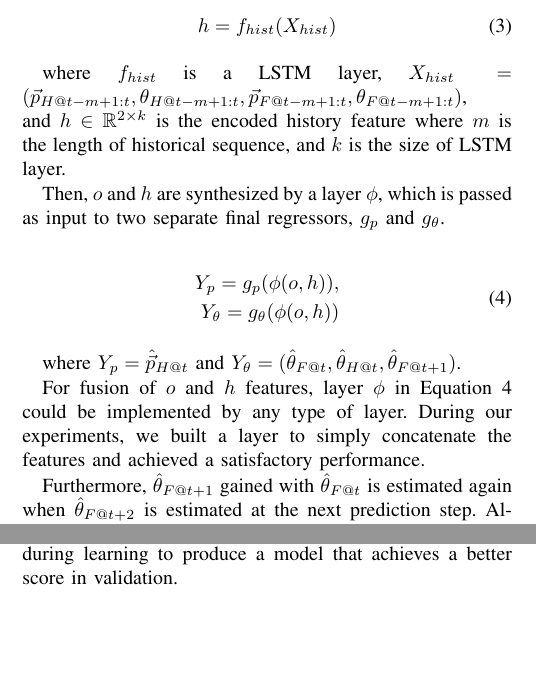
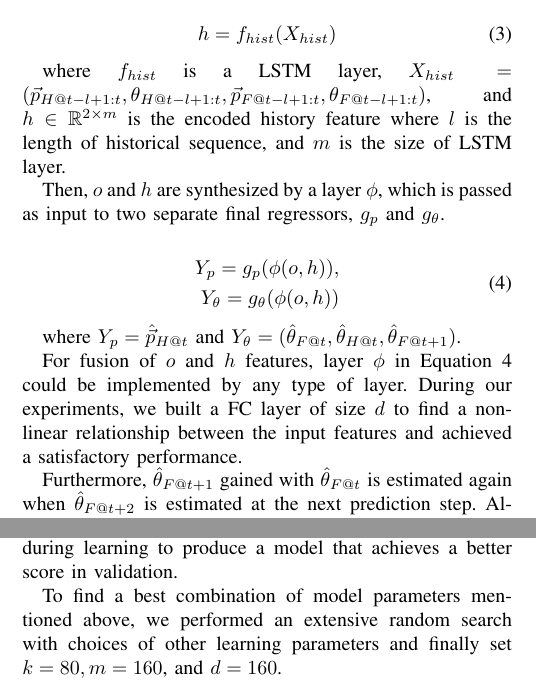
Before and after one commit to PavlicLab/ICRA2020_ReTLo, a LaTeX paper (icra20.tex): two parts of the columns of page 3 of 6, joined at a grey line, cut so that both start at the same text, the shorter picture padded with empty space. Compiled offline with pdfLaTeX.

Commit message:
Add sentences to method sec

```diff
--- a/icra20.tex
+++ b/icra20.tex
@@ -390,11 +390,11 @@
 
 
      where $f_{hist}$ is a LSTM layer,
-		$X_{hist} = (\vec{p}_{H@t-m+1:t}, \theta_{H@t-m+1:t},
-		             \vec{p}_{F@t-m+1:t}, \theta_{F@t-m+1:t})$,
-		and $h \in \mathbb{R}^{2 \times k}$ is the encoded history feature
-	where $m$ is the length of historical sequence,
-	and $k$ is the size of LSTM layer.
+		$X_{hist} = (\vec{p}_{H@t-l+1:t}, \theta_{H@t-l+1:t},
+		             \vec{p}_{F@t-l+1:t}, \theta_{F@t-l+1:t})$,
+		and $h \in \mathbb{R}^{2 \times m}$ is the encoded history feature
+	where $l$ is the length of historical sequence,
+	and $m$ is the size of LSTM layer.
 
 	Then, $o$ and $h$ are synthesized by a layer $\phi$, which is
 	passed as input to two separate final regressors, $g_{p}$ and $g_\theta$.
@@ -413,14 +413,19 @@
 
 	For fusion of $o$ and $h$ features, layer $\phi$ in Equation~\ref{eq:regression_output}
 	could be implemented by any type of layer. During our experiments, we
-	built a layer to simply concatenate the features and achieved a satisfactory
-	performance.
+	built a FC layer of size $d$ to find a nonlinear relationship between the input
+	features and achieved a satisfactory performance.
 
 	Furthermore, $\hat{\theta}_{F@t+1}$ gained with $\hat{\theta}_{F@t}$ is
 	estimated again when $\hat{\theta}_{F@t+2}$ is estimated at the next
 	prediction step. Although our model keeps the later estimate only,
 	we discovered that involving it in both steps can regulate the regressor
 	during learning to produce a model that achieves a better score in validation.
+
+	To find a best combination of model parameters mentioned above, we performed
+	an extensive random search with choices of other learning parameters and
+	finally set $k=80, m=160$, and $d=160$.
+
 
 	\section{Experiments}
 	\label{sec:experiments}
```
Also changed, not shown: icra20.pdf.
